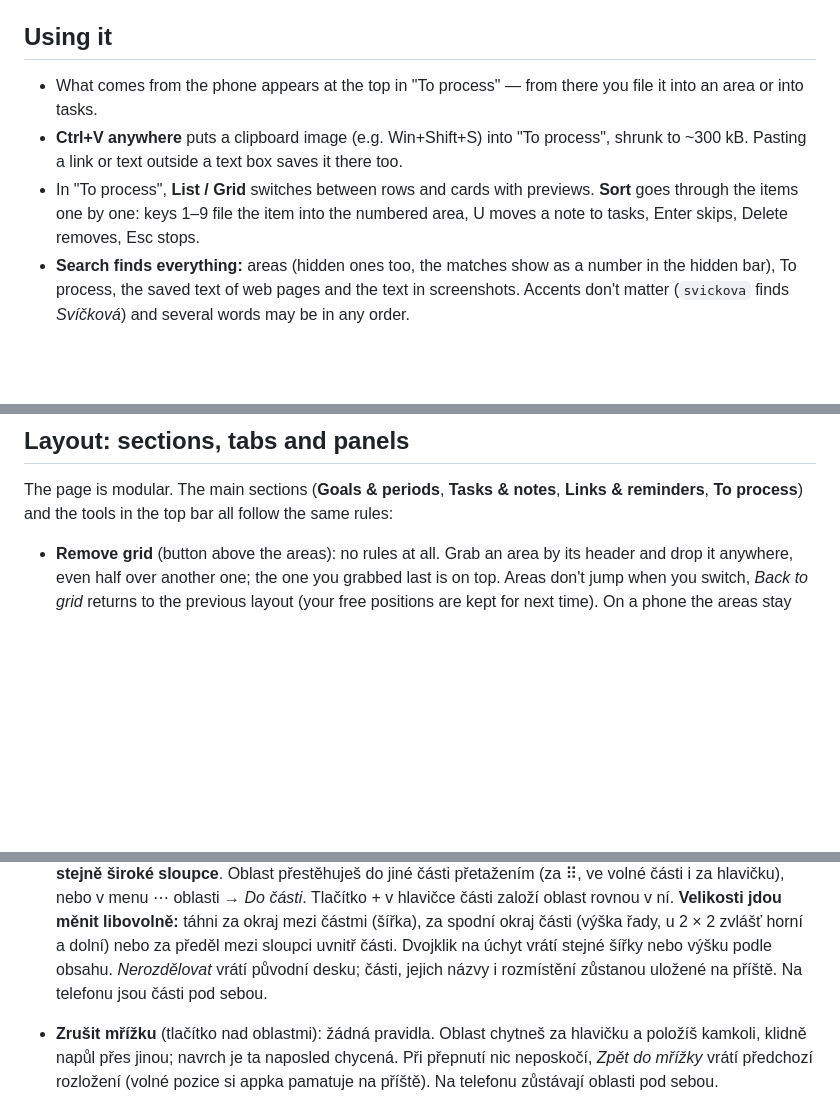
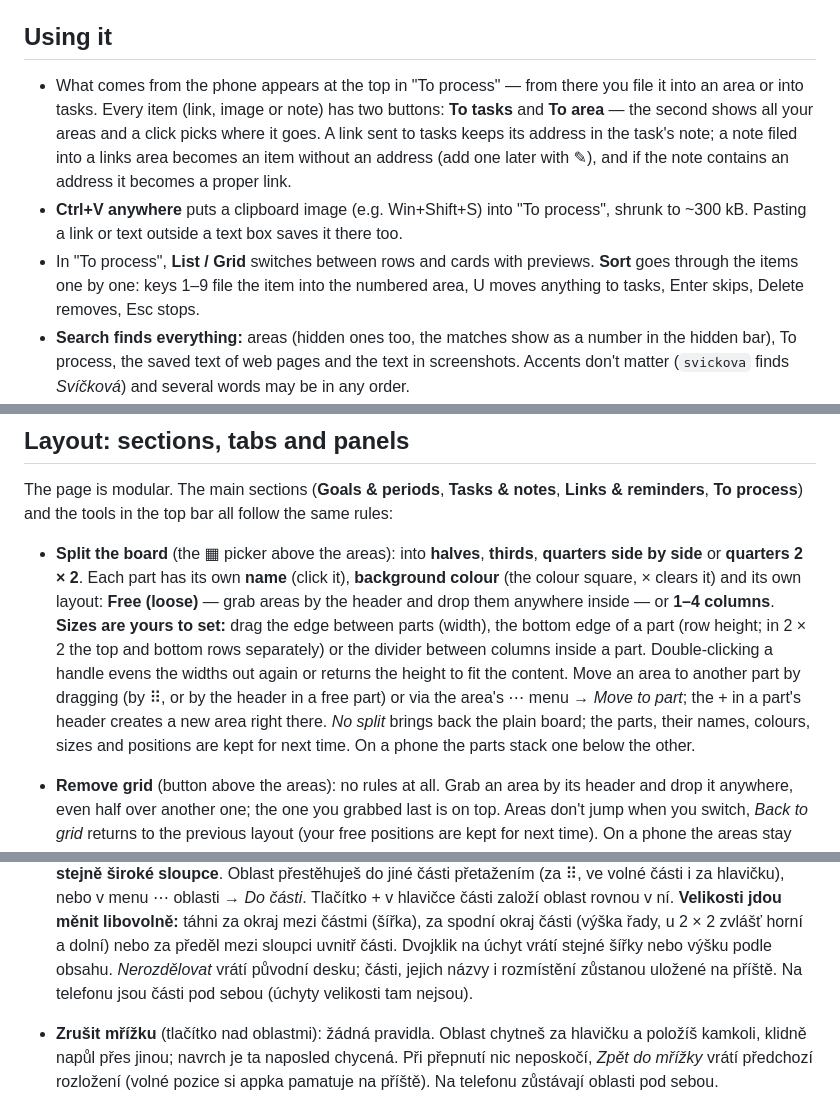
Before and after one commit to katka1815/Keeper, a Markdown page: README.md, 3 parts joined by grey strips. Drawn GitHub-style; blank space fills up the shorter version.

Commit message:
Dokumentace: třídění Ke zpracování a části desky
Co-Authored-By: Claude Opus 5.5 <noreply@anthropic.com>

```diff
--- a/README.md
+++ b/README.md
@@ -147,12 +147,16 @@ To save links by sharing, set `"type":"link"` and put the shared link in `"url"`
 
 ## Using it
 - What comes from the phone appears at the top in "To process" — from there you file it
-  into an area or into tasks.
+  into an area or into tasks. Every item (link, image or note) has two buttons: **To tasks**
+  and **To area** — the second shows all your areas and a click picks where it goes. A link
+  sent to tasks keeps its address in the task's note; a note filed into a links area becomes
+  an item without an address (add one later with ✎), and if the note contains an address it
+  becomes a proper link.
 - **Ctrl+V anywhere** puts a clipboard image (e.g. Win+Shift+S) into "To process", shrunk to
   ~300 kB. Pasting a link or text outside a text box saves it there too.
 - In "To process", **List / Grid** switches between rows and cards with previews. **Sort**
-  goes through the items one by one: keys 1–9 file the item into the numbered area, U moves a
-  note to tasks, Enter skips, Delete removes, Esc stops.
+  goes through the items one by one: keys 1–9 file the item into the numbered area, U moves
+  anything to tasks, Enter skips, Delete removes, Esc stops.
 - **Search finds everything:** areas (hidden ones too, the matches show as a number in the
   hidden bar), To process, the saved text of web pages and the text in screenshots. Accents
   don't matter (`svickova` finds *Svíčková*) and several words may be in any order.
@@ -240,6 +244,17 @@ and font (system fonts only, nothing is downloaded).
 The page is modular. The main sections (**Goals & periods**, **Tasks & notes**, **Links &
 reminders**, **To process**) and the tools in the top bar all follow the same rules:
 
+- **Split the board** (the ▦ picker above the areas): into **halves**, **thirds**, **quarters
+  side by side** or **quarters 2 × 2**. Each part has its own **name** (click it), **background
+  colour** (the colour square, × clears it) and its own layout: **Free (loose)** — grab areas by
+  the header and drop them anywhere inside — or **1–4 columns**. **Sizes are yours to set:** drag
+  the edge between parts (width), the bottom edge of a part (row height; in 2 × 2 the top and
+  bottom rows separately) or the divider between columns inside a part. Double-clicking a handle
+  evens the widths out again or returns the height to fit the content. Move an area to another
+  part by dragging (by ⠿, or by the header in a free part) or via the area's ⋯ menu → *Move to
+  part*; the + in a part's header creates a new area right there. *No split* brings back the
+  plain board; the parts, their names, colours, sizes and positions are kept for next time.
+  On a phone the parts stack one below the other.
 - **Remove grid** (button above the areas): no rules at all. Grab an area by its header and drop
   it anywhere, even half over another one; the one you grabbed last is on top. Areas don't jump
   when you switch, *Back to grid* returns to the previous layout (your free positions are kept
@@ -810,7 +825,7 @@ připomínky**, **Ke zpracování**) i nástroje v horní liště se řídí ste
   (výška řady, u 2 × 2 zvlášť horní a dolní) nebo za předěl mezi sloupci uvnitř části.
   Dvojklik na úchyt vrátí stejné šířky nebo výšku podle obsahu.
   *Nerozdělovat* vrátí původní desku; části, jejich názvy i rozmístění zůstanou uložené na příště.
-  Na telefonu jsou části pod sebou.
+  Na telefonu jsou části pod sebou (úchyty velikosti tam nejsou).
 - **Zrušit mřížku** (tlačítko nad oblastmi): žádná pravidla. Oblast chytneš za hlavičku a položíš
   kamkoli, klidně napůl přes jinou; navrch je ta naposled chycená. Při přepnutí nic neposkočí,
   *Zpět do mřížky* vrátí předchozí rozložení (volné pozice si appka pamatuje na příště). Na
```
Also changed, not shown: PROMPT.md (+4 -1 lines).
